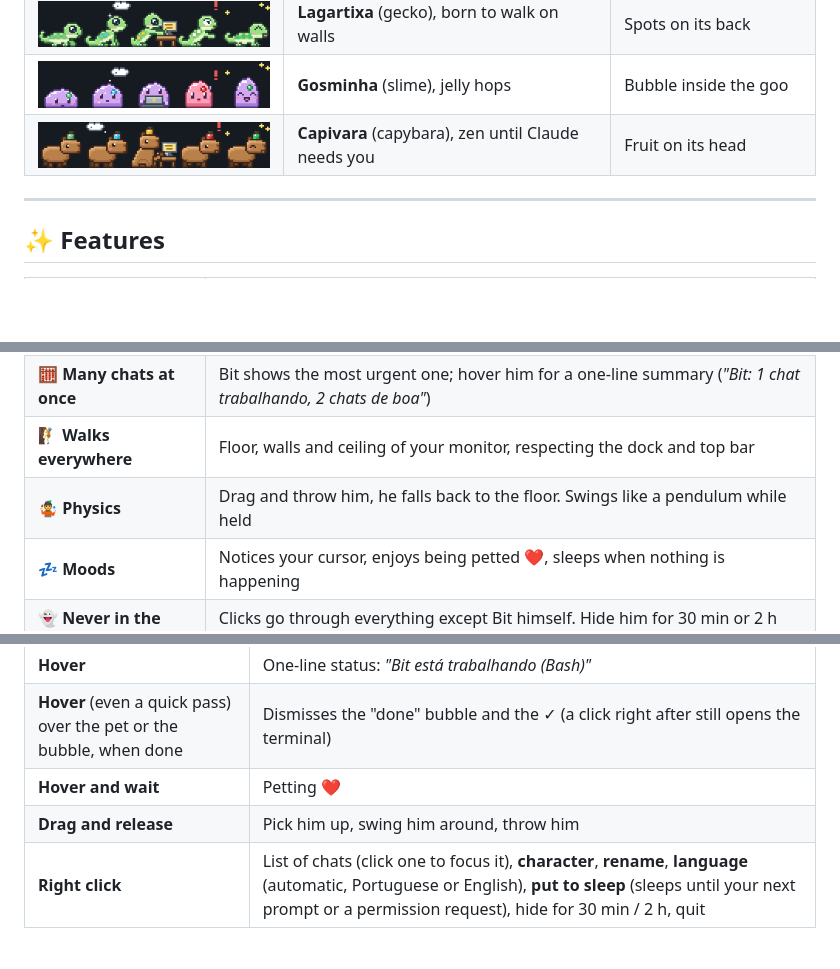
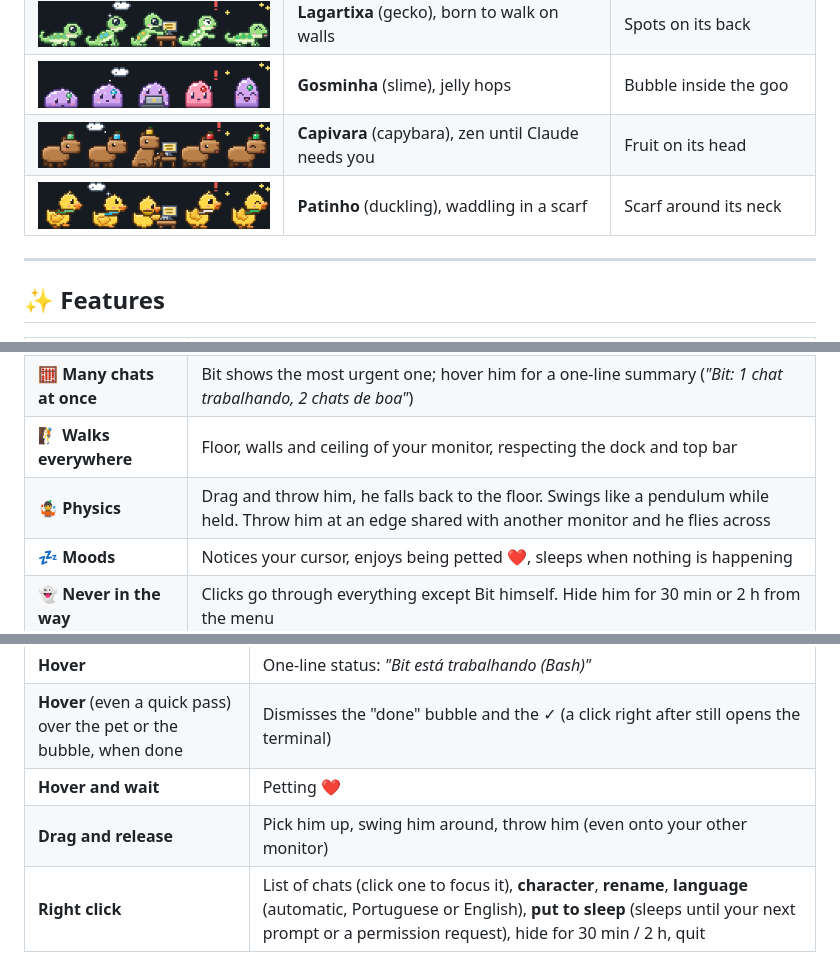
Before and after one commit to krugerrgabriel/claude-pet, a Markdown page: README.md, 3 parts joined by grey strips. Drawn GitHub-style; pictures changed too: docs/chars/pato.gif (added); blank space fills up the shorter version.

```diff
--- a/README.md
+++ b/README.md
@@ -57,6 +57,7 @@ Not into robots? Right click → **Character**. Every character does everything
 | <img src="docs/chars/lagartixa.gif" width="300"> | **Lagartixa** (gecko), born to walk on walls | Spots on its back |
 | <img src="docs/chars/gosminha.gif" width="300"> | **Gosminha** (slime), jelly hops | Bubble inside the goo |
 | <img src="docs/chars/capivara.gif" width="300"> | **Capivara** (capybara), zen until Claude needs you | Fruit on its head |
+| <img src="docs/chars/pato.gif" width="300"> | **Patinho** (duckling), waddling in a scarf | Scarf around its neck |
 
 ---
 
@@ -69,7 +70,7 @@ Not into robots? Right click → **Character**. Every character does everything
 | 💬 **Speech bubbles** | Short pixel-art bubbles (in Brazilian Portuguese for now): *"Claude Code terminou. Clique em mim para abrir"* |
 | 🧮 **Many chats at once** | Bit shows the most urgent one; hover him for a one-line summary (*"Bit: 1 chat trabalhando, 2 chats de boa"*) |
 | 🧗 **Walks everywhere** | Floor, walls and ceiling of your monitor, respecting the dock and top bar |
-| 🤹 **Physics** | Drag and throw him, he falls back to the floor. Swings like a pendulum while held |
+| 🤹 **Physics** | Drag and throw him, he falls back to the floor. Swings like a pendulum while held. Throw him at an edge shared with another monitor and he flies across |
 | 💤 **Moods** | Notices your cursor, enjoys being petted ❤, sleeps when nothing is happening |
 | 👻 **Never in the way** | Clicks go through everything except Bit himself. Hide him for 30 min or 2 h from the menu |
 | 🧹 **Self-cleaning** | Sessions whose `claude` process died are forgotten automatically |
@@ -127,7 +128,7 @@ Done. 🎉 Open a new Claude Code session and watch him go.
 | **Hover** | One-line status: *"Bit está trabalhando (Bash)"* |
 | **Hover** (even a quick pass) over the pet or the bubble, when done | Dismisses the "done" bubble and the ✓ (a click right after still opens the terminal) |
 | **Hover and wait** | Petting ❤ |
-| **Drag and release** | Pick him up, swing him around, throw him |
+| **Drag and release** | Pick him up, swing him around, throw him (even onto your other monitor) |
 | **Right click** | List of chats (click one to focus it), **character**, **rename**, **language** (automatic, Portuguese or English), **put to sleep** (sleeps until your next prompt or a permission request), hide for 30 min / 2 h, quit |
 
 ---
```
Also changed, not shown: other parts of README.md (+2 -2 lines), README.pt-BR.md (+5 -4 lines), 8 other files.
